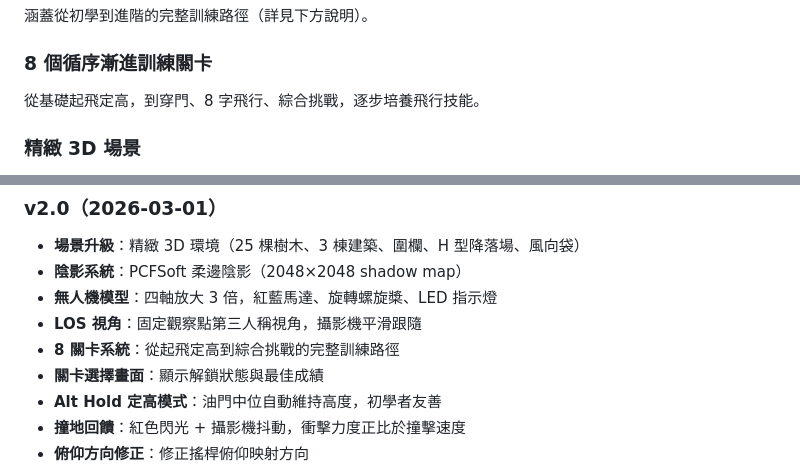
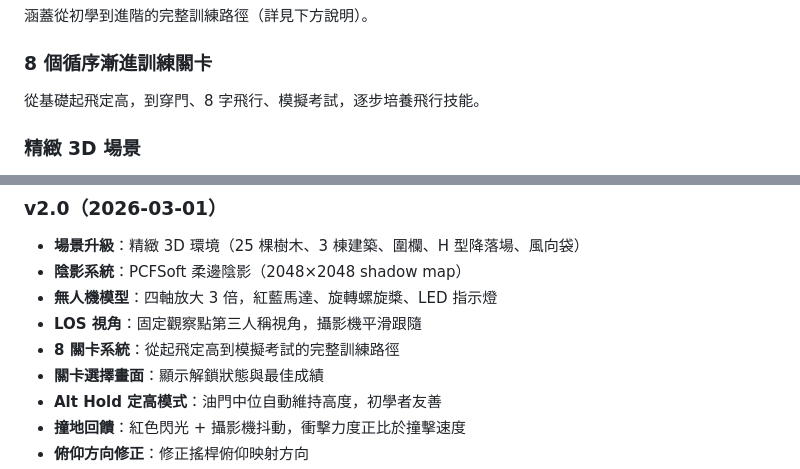
Before and after one commit to m72900024/-Flight-Simulator-third-person-view, a Markdown page: README.md, 2 parts joined by grey strips. Drawn GitHub-style.

```diff
--- a/README.md
+++ b/README.md
@@ -47,7 +47,7 @@
 
 ### 8 個循序漸進訓練關卡
 
-從基礎起飛定高，到穿門、8 字飛行、綜合挑戰，逐步培養飛行技能。
+從基礎起飛定高，到穿門、8 字飛行、模擬考試，逐步培養飛行技能。
 
 ### 精緻 3D 場景
 
@@ -267,7 +283,7 @@
 - **陰影系統**：PCFSoft 柔邊陰影（2048×2048 shadow map）
 - **無人機模型**：四軸放大 3 倍，紅藍馬達、旋轉螺旋槳、LED 指示燈
 - **LOS 視角**：固定觀察點第三人稱視角，攝影機平滑跟隨
-- **8 關卡系統**：從起飛定高到綜合挑戰的完整訓練路徑
+- **8 關卡系統**：從起飛定高到模擬考試的完整訓練路徑
 - **關卡選擇畫面**：顯示解鎖狀態與最佳成績
 - **Alt Hold 定高模式**：油門中位自動維持高度，初學者友善
 - **撞地回饋**：紅色閃光 + 攝影機抖動，衝擊力度正比於撞擊速度
```
Also changed, not shown: other parts of README.md (+19 -3 lines).
